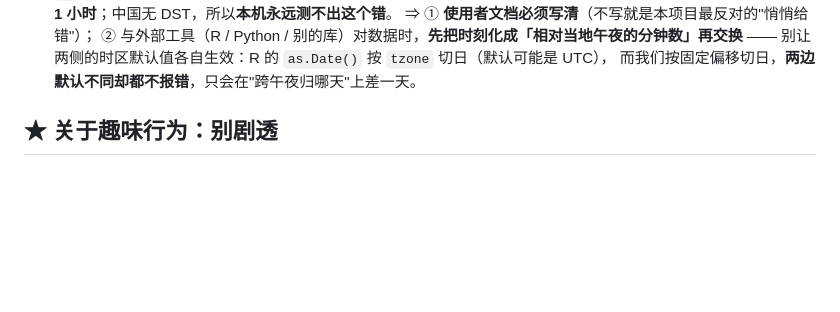
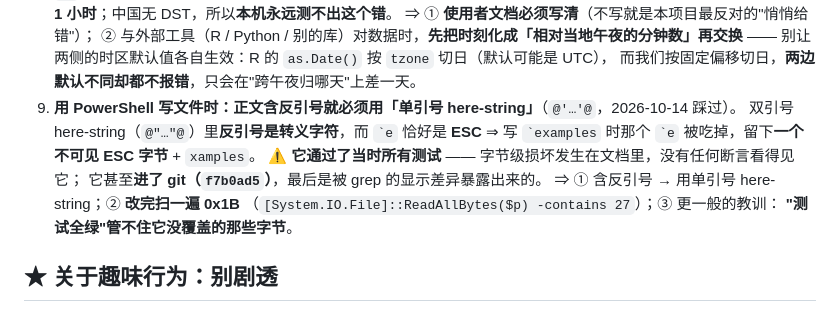
Before and after one commit to zlw6639-collab/sleepmetrics, a Markdown page: AGENTS.md, the part around the change. GitHub-like rendering; blank space fills up the shorter version.

```diff
--- a/AGENTS.md
+++ b/AGENTS.md
@@ -42,6 +42,14 @@
       ② 与外部工具（R / Python / 别的库）对数据时，**先把时刻化成「相对当地午夜的分钟数」再交换** ——
          别让两侧的时区默认值各自生效：R 的 `as.Date()` 按 `tzone` 切日（默认可能是 UTC），
          而我们按固定偏移切日，**两边默认不同却都不报错**，只会在"跨午夜归哪天"上差一天。
+9. **用 PowerShell 写文件时：正文含反引号就必须用「单引号 here-string」**（`@'…'@`，2026-10-14 踩过）。
+   双引号 here-string（`@"…"@`）里**反引号是转义字符**，而 `` `e `` 恰好是 **ESC** ⇒
+   写 `` `examples `` 时那个 `` `e `` 被吃掉，留下**一个不可见 ESC 字节** + `xamples`。
+   ⚠️ **它通过了当时所有测试** —— 字节级损坏发生在文档里，没有任何断言看得见它；
+      它甚至**进了 git（`f7b0ad5`）**，最后是被 grep 的显示差异暴露出来的。
+   ⇒ ① 含反引号 → 用单引号 here-string；② **改完扫一遍 0x1B**
+      （`[System.IO.File]::ReadAllBytes($p) -contains 27`）；③ 更一般的教训：
+      **"测试全绿"管不住它没覆盖的那些字节**。
 
 ## ★ 关于趣味行为：**别剧透**
 
```
Also changed, not shown: CHANGELOG.md (+5 -3 lines), NON-GOALS.md (+6 -3 lines).
